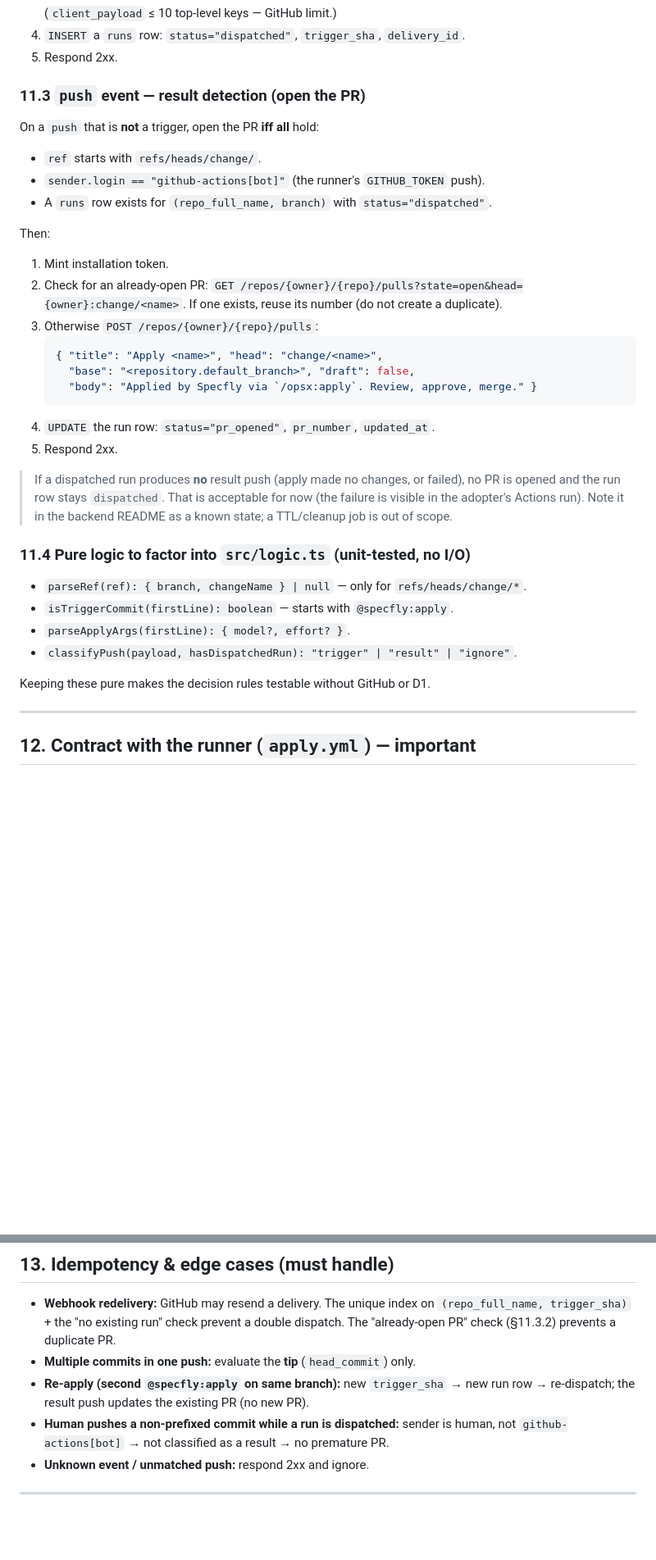
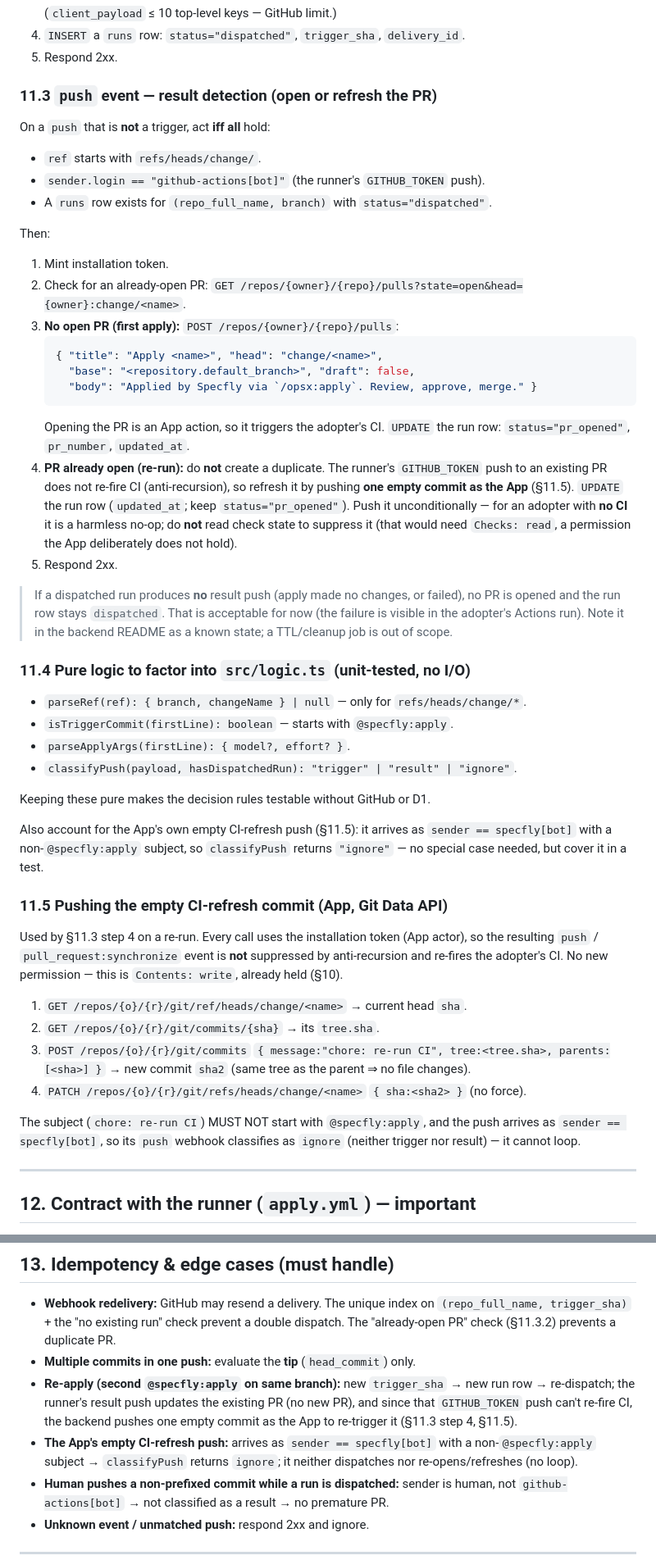
Before and after one commit to foster-systems/specfly, a Markdown page: briefing-build.md, 2 parts joined by grey strips. Shown at 82% size. GitHub-like rendering; blank space fills up the shorter version.

````diff
--- a/briefing-build.md
+++ b/briefing-build.md
@@ -286,8 +295,8 @@ Then:
 4. `INSERT` a `runs` row: `status="dispatched"`, `trigger_sha`, `delivery_id`.
 5. Respond 2xx.
 
-### 11.3 `push` event — result detection (open the PR)
-On a `push` that is **not** a trigger, open the PR **iff all** hold:
+### 11.3 `push` event — result detection (open or refresh the PR)
+On a `push` that is **not** a trigger, act **iff all** hold:
 - `ref` starts with `refs/heads/change/`.
 - `sender.login == "github-actions[bot]"` (the runner's `GITHUB_TOKEN` push).
 - A `runs` row exists for `(repo_full_name, branch)` with `status="dispatched"`.
@@ -295,14 +304,21 @@ On a `push` that is **not** a trigger, open the PR **iff all** hold:
 Then:
 1. Mint installation token.
 2. Check for an already-open PR: `GET /repos/{owner}/{repo}/pulls?state=open&head={owner}:change/<name>`.
-   If one exists, reuse its number (do not create a duplicate).
-3. Otherwise `POST /repos/{owner}/{repo}/pulls`:
+3. **No open PR (first apply):** `POST /repos/{owner}/{repo}/pulls`:
    ```json
    { "title": "Apply <name>", "head": "change/<name>",
      "base": "<repository.default_branch>", "draft": false,
      "body": "Applied by Specfly via `/opsx:apply`. Review, approve, merge." }
    ```
-4. `UPDATE` the run row: `status="pr_opened"`, `pr_number`, `updated_at`.
+   Opening the PR is an App action, so it triggers the adopter's CI. `UPDATE` the
+   run row: `status="pr_opened"`, `pr_number`, `updated_at`.
+4. **PR already open (re-run):** do **not** create a duplicate. The runner's
+   `GITHUB_TOKEN` push to an existing PR does not re-fire CI (anti-recursion), so
+   refresh it by pushing **one empty commit as the App** (§11.5). `UPDATE` the run
+   row (`updated_at`; keep `status="pr_opened"`). Push it unconditionally — for an
+   adopter with **no CI** it is a harmless no-op; do **not** read check state to
+   suppress it (that would need `Checks: read`, a permission the App deliberately
+   does not hold).
 5. Respond 2xx.
 
 > If a dispatched run produces **no** result push (apply made no changes, or
@@ -317,6 +333,27 @@ Then:
 - `classifyPush(payload, hasDispatchedRun): "trigger" | "result" | "ignore"`.
 
 Keeping these pure makes the decision rules testable without GitHub or D1.
+
+Also account for the App's own empty CI-refresh push (§11.5): it arrives as
+`sender == specfly[bot]` with a non-`@specfly:apply` subject, so `classifyPush`
+returns `"ignore"` — no special case needed, but cover it in a test.
+
+### 11.5 Pushing the empty CI-refresh commit (App, Git Data API)
+Used by §11.3 step 4 on a re-run. Every call uses the installation token (App
+actor), so the resulting `push` / `pull_request:synchronize` event is **not**
+suppressed by anti-recursion and re-fires the adopter's CI. No new permission —
+this is `Contents: write`, already held (§10).
+
+1. `GET /repos/{o}/{r}/git/ref/heads/change/<name>` → current head `sha`.
+2. `GET /repos/{o}/{r}/git/commits/{sha}` → its `tree.sha`.
+3. `POST /repos/{o}/{r}/git/commits`
+   `{ message:"chore: re-run CI", tree:<tree.sha>, parents:[<sha>] }`
+   → new commit `sha2` (same tree as the parent ⇒ no file changes).
+4. `PATCH /repos/{o}/{r}/git/refs/heads/change/<name>` `{ sha:<sha2> }` (no force).
+
+The subject (`chore: re-run CI`) MUST NOT start with `@specfly:apply`, and the push
+arrives as `sender == specfly[bot]`, so its `push` webhook classifies as `ignore`
+(neither trigger nor result) — it cannot loop.
 
 ---
 
@@ -338,7 +375,12 @@ beyond what's needed to document the contract.
   dispatch. The "already-open PR" check (§11.3.2) prevents a duplicate PR.
 - **Multiple commits in one push:** evaluate the **tip** (`head_commit`) only.
 - **Re-apply (second `@specfly:apply` on same branch):** new `trigger_sha` → new
-  run row → re-dispatch; the result push updates the existing PR (no new PR).
+  run row → re-dispatch; the runner's result push updates the existing PR (no new
+  PR), and since that `GITHUB_TOKEN` push can't re-fire CI, the backend pushes one
+  empty commit as the App to re-trigger it (§11.3 step 4, §11.5).
+- **The App's empty CI-refresh push:** arrives as `sender == specfly[bot]` with a
+  non-`@specfly:apply` subject → `classifyPush` returns `ignore`; it neither
+  dispatches nor re-opens/refreshes (no loop).
 - **Human pushes a non-prefixed commit while a run is dispatched:** sender is human,
   not `github-actions[bot]` → not classified as a result → no premature PR.
 - **Unknown event / unmatched push:** respond 2xx and ignore.
````
Also changed, not shown: other parts of briefing-build.md (+14 -4 lines), DESIGN.md (+27 -3 lines), STATUS.md (+2 -1 lines).
